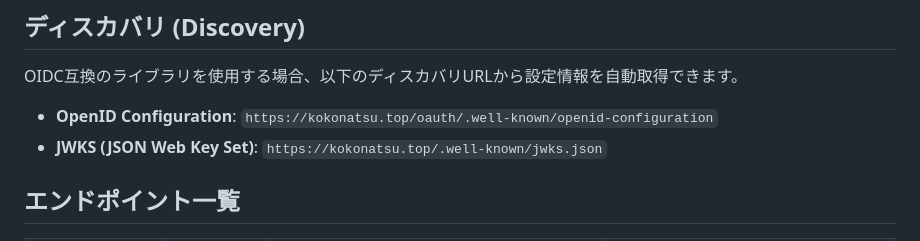
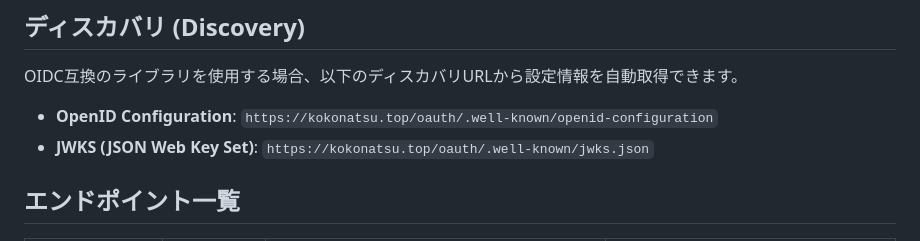
Before and after one commit to maruta-yadeeeeee/kokonatsu-document, a Markdown page: kokonatsu-oauth2.md, the part around the change. Rendered like a GitHub page.

Commit message:
Fix JWKS URL in kokonatsu-oauth2.md

```diff
--- a/kokonatsu-oauth2.md
+++ b/kokonatsu-oauth2.md
@@ -20,7 +20,7 @@ https://kokonatsu.top
 OIDC互換のライブラリを使用する場合、以下のディスカバリURLから設定情報を自動取得できます。
 
 - **OpenID Configuration**: `https://kokonatsu.top/oauth/.well-known/openid-configuration`
-- **JWKS (JSON Web Key Set)**: `https://kokonatsu.top/.well-known/jwks.json`
+- **JWKS (JSON Web Key Set)**: `https://kokonatsu.top/oauth/.well-known/jwks.json`
 
 ## エンドポイント一覧
 
```
